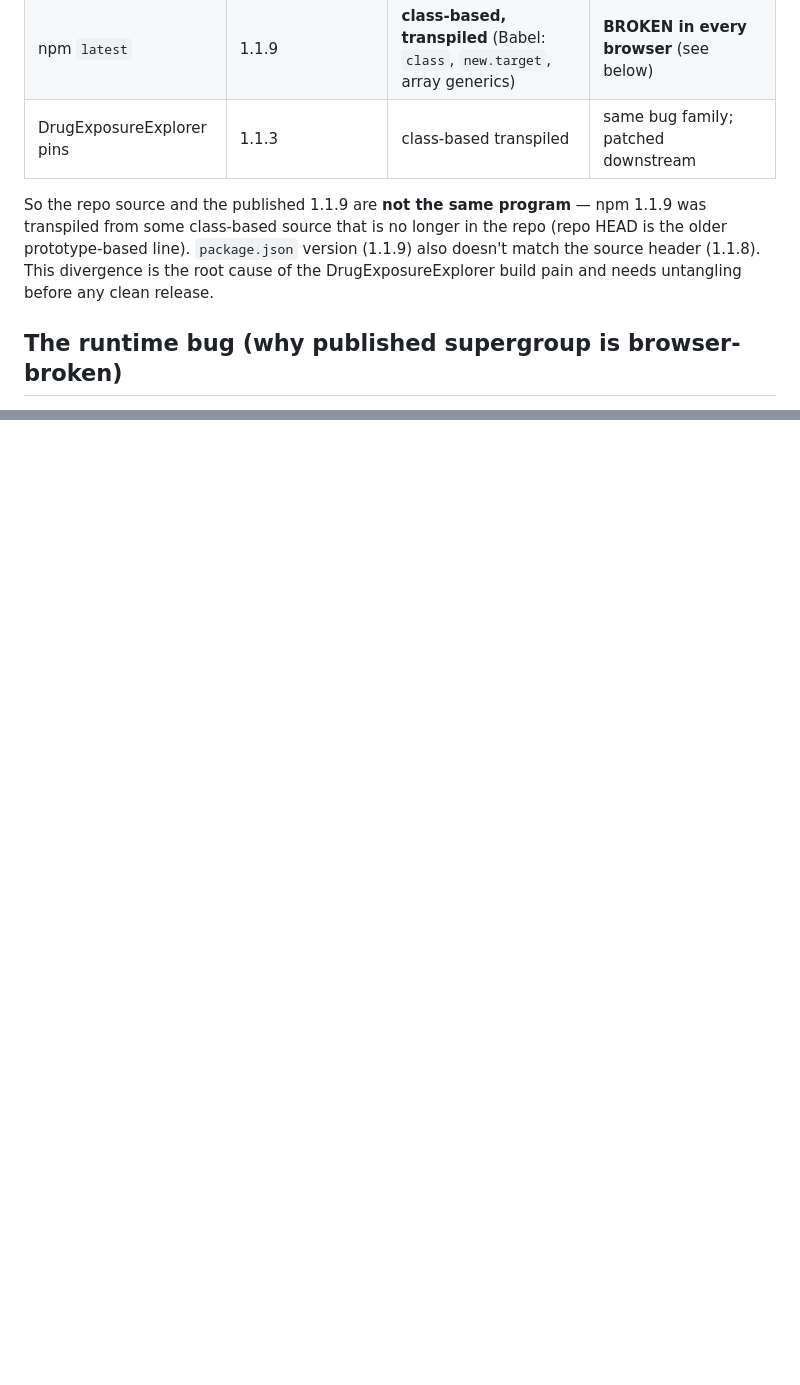
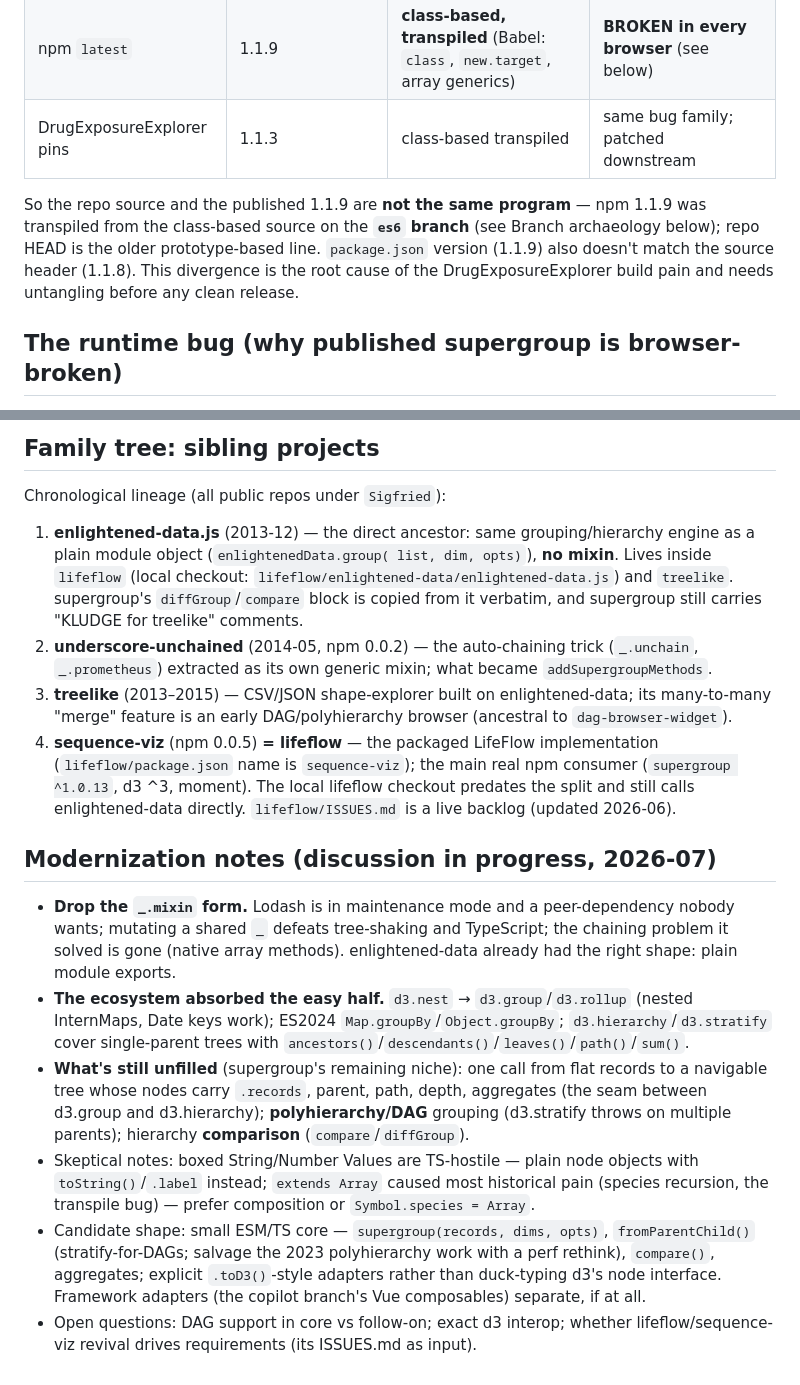
Before and after one commit to Sigfried/supergroup, a Markdown page: NOTES.md, 2 parts joined by grey strips. GitHub-like rendering; blank space fills up the shorter version.

Commit message:
NOTES.md: branch archaeology, sibling-project lineage, modernization notes
es6 branch identified as the missing class-based source npm 1.1.9 was
transpiled from (array generics unique to that branch; dist/ never
committed). Reviews all six branches, traces the enlightened-data /
underscore-unchained / treelike / sequence-viz lineage, and records the
current modernization discussion.

Co-Authored-By: Claude Fable 5 <noreply@anthropic.com>

```diff
--- a/NOTES.md
+++ b/NOTES.md
@@ -16,11 +16,11 @@ supergroup, and they don't agree:
 | DrugExposureExplorer pins | 1.1.3 | class-based transpiled | same bug family; patched downstream |
 
 So the repo source and the published 1.1.9 are **not the same program** — npm
-1.1.9 was transpiled from some class-based source that is no longer in the repo
-(repo HEAD is the older prototype-based line). `package.json` version (1.1.9)
-also doesn't match the source header (1.1.8). This divergence is the root
-cause of the DrugExposureExplorer build pain and needs untangling before any
-clean release.
+1.1.9 was transpiled from the class-based source on the **`es6` branch** (see
+Branch archaeology below); repo HEAD is the older prototype-based line.
+`package.json` version (1.1.9) also doesn't match the source header (1.1.8).
+This divergence is the root cause of the DrugExposureExplorer build pain and
+needs untangling before any clean release.
 
 ## The runtime bug (why published supergroup is browser-broken)
 
@@ -74,0 +111,48 @@ Options, cheapest first:
+## Family tree: sibling projects
+
+Chronological lineage (all public repos under `Sigfried`):
+
+1. **enlightened-data.js** (2013-12) — the direct ancestor: same
+   grouping/hierarchy engine as a plain module object (`enlightenedData.group(
+   list, dim, opts)`), **no mixin**. Lives inside `lifeflow` (local checkout:
+   `lifeflow/enlightened-data/enlightened-data.js`) and `treelike`.
+   supergroup's `diffGroup`/`compare` block is copied from it verbatim, and
+   supergroup still carries "KLUDGE for treelike" comments.
+2. **underscore-unchained** (2014-05, npm 0.0.2) — the auto-chaining trick
+   (`_.unchain`, `_.prometheus`) extracted as its own generic mixin; what
+   became `addSupergroupMethods`.
+3. **treelike** (2013–2015) — CSV/JSON shape-explorer built on
+   enlightened-data; its many-to-many "merge" feature is an early
+   DAG/polyhierarchy browser (ancestral to `dag-browser-widget`).
+4. **sequence-viz** (npm 0.0.5) **= lifeflow** — the packaged LifeFlow
+   implementation (`lifeflow/package.json` name is `sequence-viz`); the main
+   real npm consumer (`supergroup ^1.0.13`, d3 ^3, moment). The local lifeflow
+   checkout predates the split and still calls enlightened-data directly.
+   `lifeflow/ISSUES.md` is a live backlog (updated 2026-06).
+
+## Modernization notes (discussion in progress, 2026-07)
+
+- **Drop the `_.mixin` form.** Lodash is in maintenance mode and a
+  peer-dependency nobody wants; mutating a shared `_` defeats tree-shaking and
+  TypeScript; the chaining problem it solved is gone (native array methods).
+  enlightened-data already had the right shape: plain module exports.
+- **The ecosystem absorbed the easy half.** `d3.nest` → `d3.group`/`d3.rollup`
+  (nested InternMaps, Date keys work); ES2024 `Map.groupBy`/`Object.groupBy`;
+  `d3.hierarchy`/`d3.stratify` cover single-parent trees with
+  `ancestors()`/`descendants()`/`leaves()`/`path()`/`sum()`.
+- **What's still unfilled** (supergroup's remaining niche): one call from flat
+  records to a navigable tree whose nodes carry `.records`, parent, path,
+  depth, aggregates (the seam between d3.group and d3.hierarchy);
+  **polyhierarchy/DAG** grouping (d3.stratify throws on multiple parents);
+  hierarchy **comparison** (`compare`/`diffGroup`).
+- Skeptical notes: boxed String/Number Values are TS-hostile — plain node
+  objects with `toString()`/`.label` instead; `extends Array` caused most
+  historical pain (species recursion, the transpile bug) — prefer composition
+  or `Symbol.species = Array`.
+- Candidate shape: small ESM/TS core — `supergroup(records, dims, opts)`,
+  `fromParentChild()` (stratify-for-DAGs; salvage the 2023 polyhierarchy work
+  with a perf rethink), `compare()`, aggregates; explicit `.toD3()`-style
+  adapters rather than duck-typing d3's node interface. Framework adapters
+  (the copilot branch's Vue composables) separate, if at all.
+- Open questions: DAG support in core vs follow-on; exact d3 interop; whether
+  lifeflow/sequence-viz revival drives requirements (its ISSUES.md as input).
```
Also changed, not shown: other parts of NOTES.md (+36 -0 lines).
